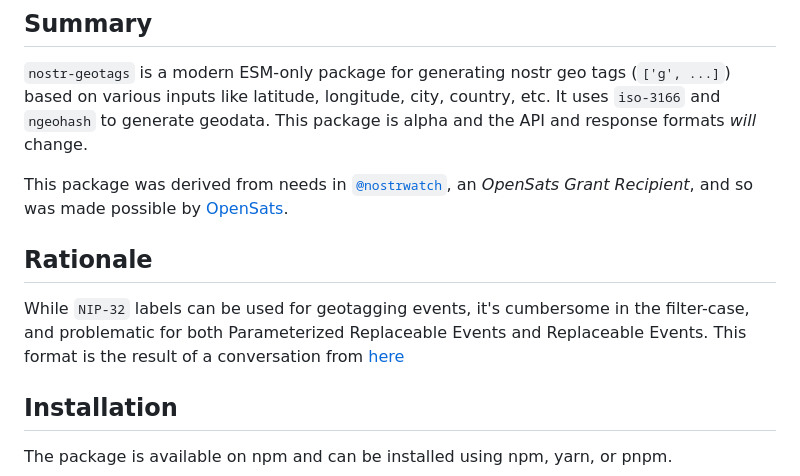
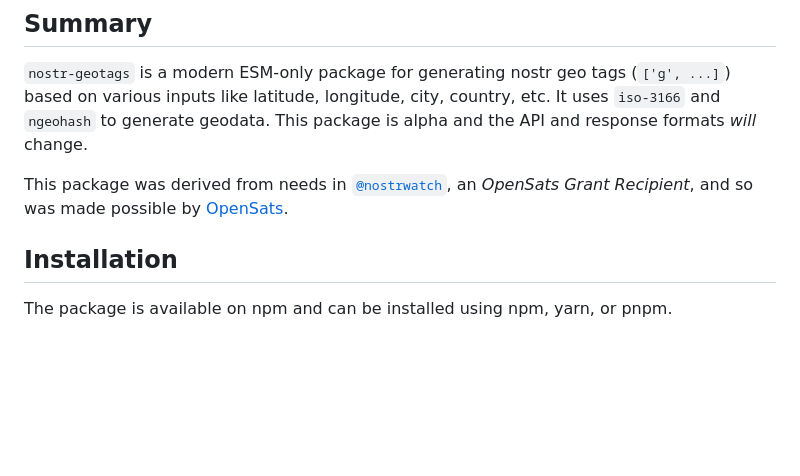
Before and after one commit to sandwichfarm/nostr-geotags, a Markdown page: README.md, the part around the change. GitHub-like rendering; blank space fills up the shorter version.

```diff
--- a/README.md
+++ b/README.md
@@ -11,9 +11,6 @@
 `nostr-geotags` is a modern ESM-only package for generating nostr geo tags (`['g', ...]`) based on various inputs like latitude, longitude, city, country, etc. It uses `iso-3166` and `ngeohash` to generate geodata.  This package is alpha and the API and response formats _will_ change.
 
 This package was derived from needs in [`@nostrwatch`](https://github.com/sandwichfarm/nostr-watch), an _OpenSats Grant Recipient_, and so was made possible by [OpenSats](https://opensats.org/).
-
-## Rationale
-While `NIP-32` labels can be used for geotagging events, it's cumbersome in the filter-case, and problematic for both Parameterized Replaceable Events and Replaceable Events. This format is the result of a conversation from [here](https://github.com/nostr-protocol/nips/pull/763#issuecomment-1710386631)
 
 ## Installation
 The package is available on npm and can be installed using npm, yarn, or pnpm.
```
